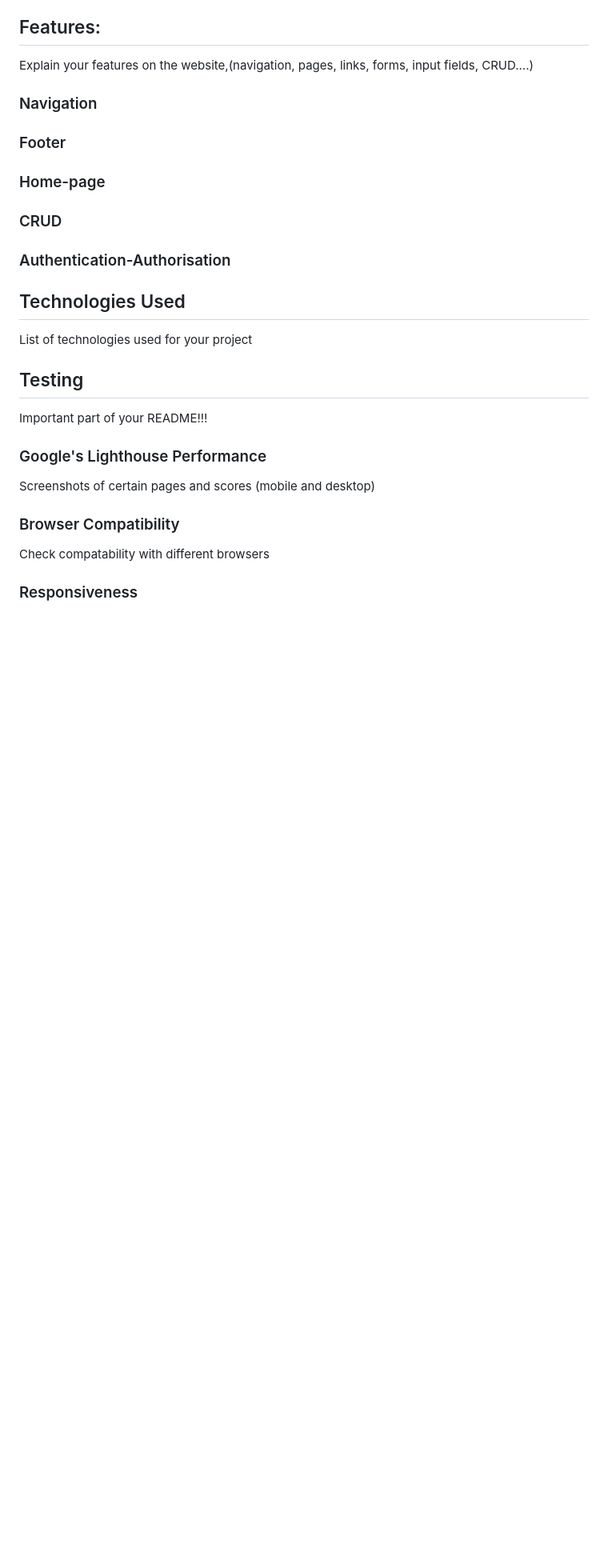
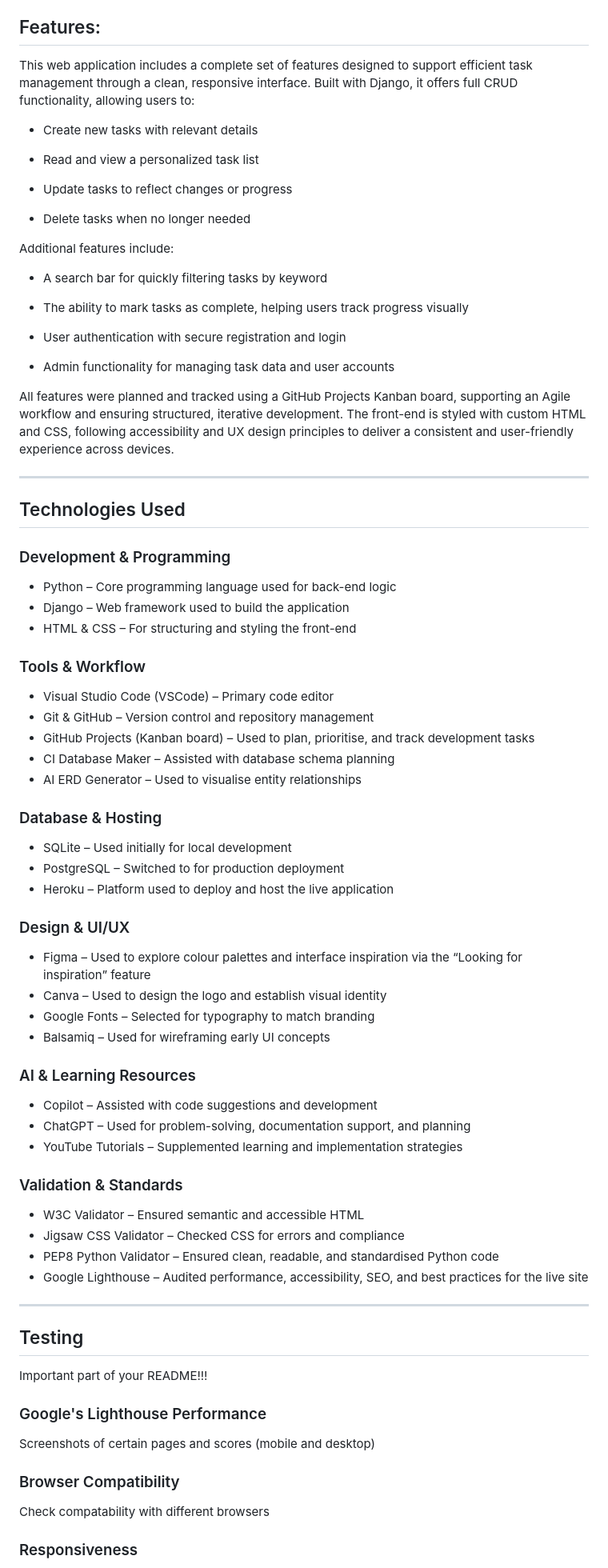
Before and after one commit to kens-i/ta-do, a Markdown page: README.md, the part around the change. Shown at 80% size. Drawn GitHub-style; blank space fills up the shorter version.

Commit message:
add features section of README

```diff
--- a/README.md
+++ b/README.md
@@ -70,14 +70,68 @@ I selected the colour palette for this project using Figma’s “Looking for in
 Image of the database diagram for your project, you can name your database models as well and how they are connected
 
 ## Features:
-Explain your features on the website,(navigation, pages, links, forms, input fields, CRUD....)
-### Navigation
-### Footer
-### Home-page
-### CRUD
-### Authentication-Authorisation
+This web application includes a complete set of features designed to support efficient task management through a clean, responsive interface. Built with Django, it offers full CRUD functionality, allowing users to:
+
+- Create new tasks with relevant details
+
+- Read and view a personalized task list
+
+- Update tasks to reflect changes or progress
+
+- Delete tasks when no longer needed
+
+Additional features include:
+
+- A search bar for quickly filtering tasks by keyword
+
+- The ability to mark tasks as complete, helping users track progress visually
+
+- User authentication with secure registration and login
+
+- Admin functionality for managing task data and user accounts
+
+All features were planned and tracked using a GitHub Projects Kanban board, supporting an Agile workflow and ensuring structured, iterative development. The front-end is styled with custom HTML and CSS, following accessibility and UX design principles to deliver a consistent and user-friendly experience across devices.
+
+---
+
 ## Technologies Used
-List of technologies used for your project
+
+### Development & Programming
+- Python – Core programming language used for back-end logic
+- Django – Web framework used to build the application
+- HTML & CSS – For structuring and styling the front-end
+
+### Tools & Workflow
+- Visual Studio Code (VSCode) – Primary code editor
+- Git & GitHub – Version control and repository management
+- GitHub Projects (Kanban board) – Used to plan, prioritise, and track development tasks
+- CI Database Maker – Assisted with database schema planning
+- AI ERD Generator – Used to visualise entity relationships
+
+### Database & Hosting
+- SQLite – Used initially for local development
+- PostgreSQL – Switched to for production deployment
+- Heroku – Platform used to deploy and host the live application
+
+### Design & UI/UX
+- Figma – Used to explore colour palettes and interface inspiration via the “Looking for inspiration” feature
+- Canva – Used to design the logo and establish visual identity
+- Google Fonts – Selected for typography to match branding
+- Balsamiq – Used for wireframing early UI concepts
+
+### AI & Learning Resources
+- Copilot – Assisted with code suggestions and development
+- ChatGPT – Used for problem-solving, documentation support, and planning
+- YouTube Tutorials – Supplemented learning and implementation strategies
+
+### Validation & Standards
+- W3C Validator – Ensured semantic and accessible HTML
+- Jigsaw CSS Validator – Checked CSS for errors and compliance
+- PEP8 Python Validator – Ensured clean, readable, and standardised Python code
+- Google Lighthouse – Audited performance, accessibility, SEO, and best practices for the live site
+
+---
+
 ## Testing
 Important part of your README!!!
 ### Google's Lighthouse Performance
```
